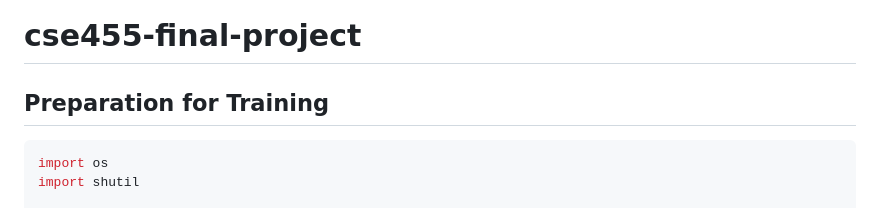
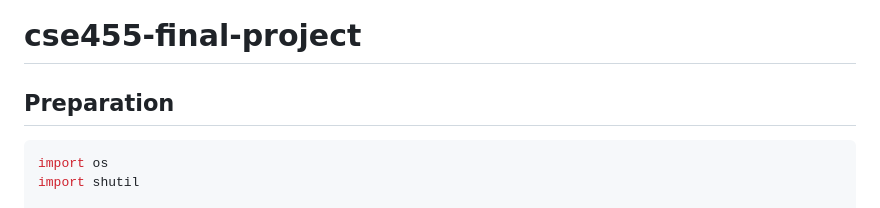
Before and after one commit to mfj229/cse455-final-project, a Markdown page: README.md, the part around the change. Drawn GitHub-style.

````diff
--- a/README.md
+++ b/README.md
@@ -1,5 +1,5 @@
 # cse455-final-project
-## Preparation for Training
+## Preparation
 ```Python
 import os
 import shutil
````
